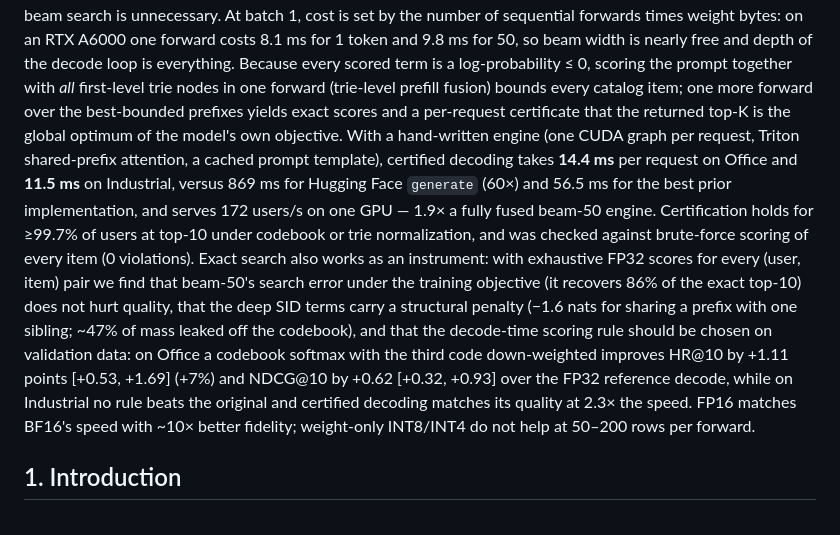
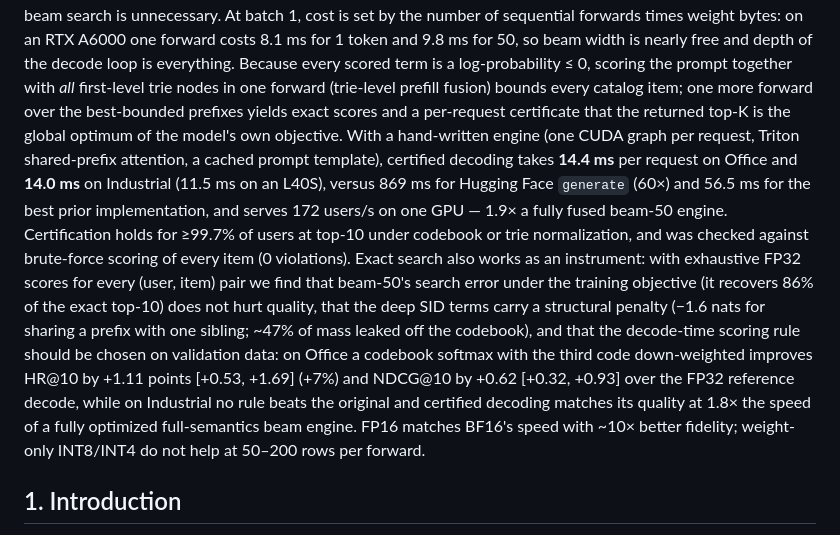
Before and after one commit to amilcodes/RapidTinyRec, a Markdown page: research/paper_draft.md, the part around the change. GitHub-like rendering.

```diff
--- a/research/paper_draft.md
+++ b/research/paper_draft.md
@@ -16,8 +16,8 @@ everything. Because every scored term is a log-probability ≤ 0, scoring the pr
 one more forward over the best-bounded prefixes yields exact scores and a per-request
 certificate that the returned top-K is the global optimum of the model's own objective. With a
 hand-written engine (one CUDA graph per request, Triton shared-prefix attention, a cached
-prompt template), certified decoding takes **14.4 ms** per request on Office and **11.5 ms** on
-Industrial, versus 869 ms for Hugging Face `generate` (60×) and 56.5 ms for the best prior
+prompt template), certified decoding takes **14.4 ms** per request on Office and **14.0 ms** on
+Industrial (11.5 ms on an L40S), versus 869 ms for Hugging Face `generate` (60×) and 56.5 ms for the best prior
 implementation, and serves 172 users/s on one GPU — 1.9× a fully fused beam-50 engine.
 Certification holds for ≥99.7% of users at top-10 under codebook or trie normalization, and was
 checked against brute-force scoring of every item (0 violations). Exact search also works as an
@@ -28,7 +28,7 @@ one sibling; ~47% of mass leaked off the codebook), and that the decode-time sco
 be chosen on validation data: on Office a codebook softmax with the third code down-weighted
 improves HR@10 by +1.11 points [+0.53, +1.69] (+7%) and NDCG@10 by +0.62 [+0.32, +0.93] over the
 FP32 reference decode, while on Industrial no rule beats the original and certified decoding
-matches its quality at 2.3× the speed. FP16 matches BF16's speed with ~10× better fidelity;
+matches its quality at 1.8× the speed of a fully optimized full-semantics beam engine. FP16 matches BF16's speed with ~10× better fidelity;
 weight-only INT8/INT4 do not help at 50–200 rows per forward.
 
 ## 1. Introduction
```
Also changed, not shown: research/PLAN.md (+10 -4 lines).
